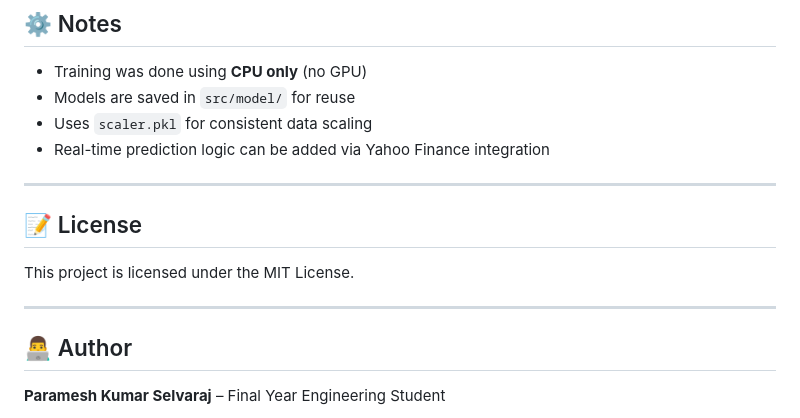
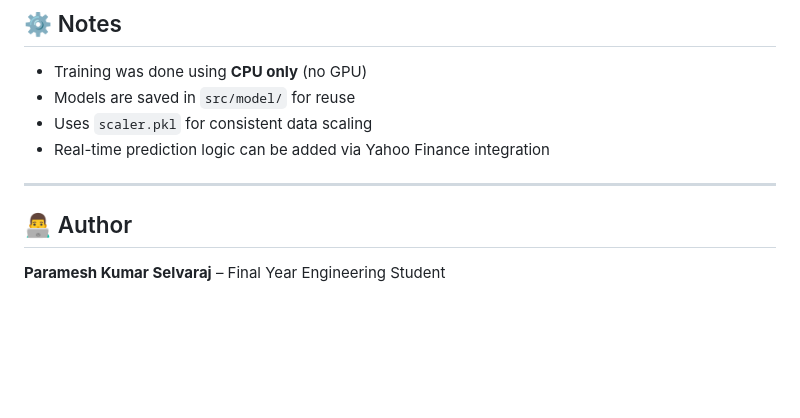
Before and after one commit to Tharun-Offi/Stock_Market_Prediction, a Markdown page: README.md, the part around the change. Rendered like a GitHub page; blank space fills up the shorter version.

Commit message:
updation of README.md file

```diff
--- a/README.md
+++ b/README.md
@@ -126,11 +126,6 @@ Model selection is done dynamically based on their prediction accuracy.
 
 ---
 
-## 📝 License
-
-This project is licensed under the MIT License.
-
----
 
 ## 👨‍💻 Author
 
```
